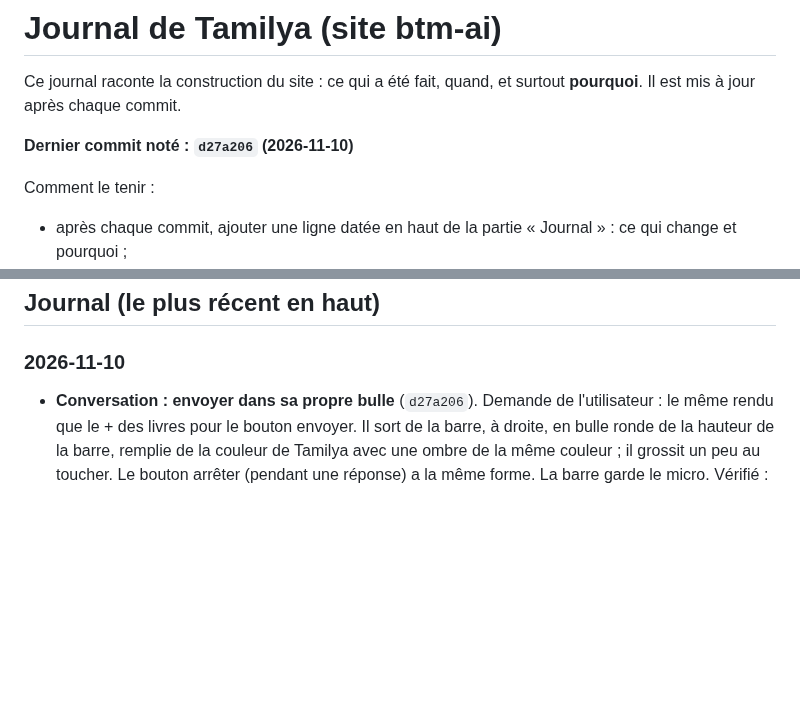
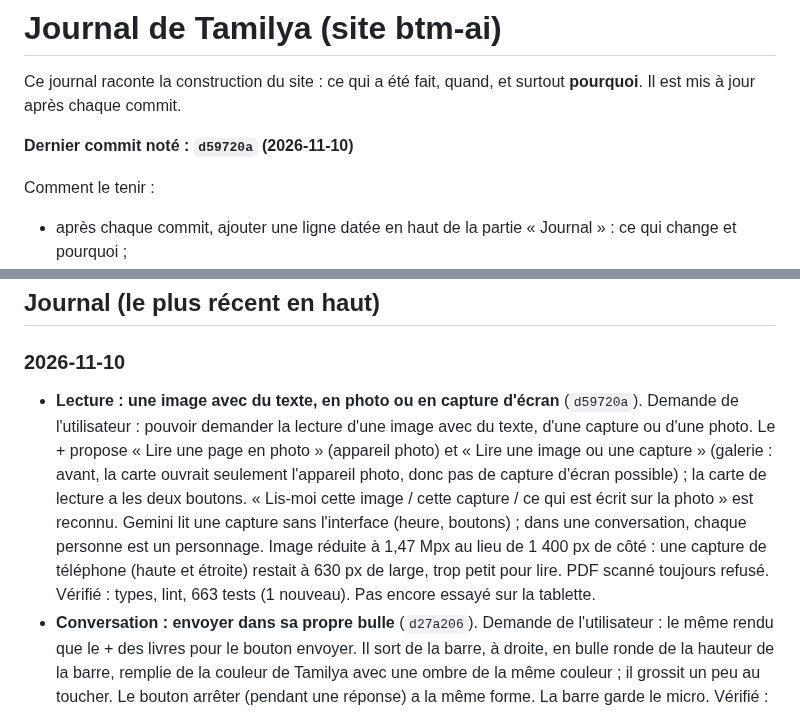
Before and after one commit to Mkail14/BTM-AI, a Markdown page: JOURNAL.md, 2 parts joined by grey strips. Rendered like a GitHub page; blank space fills up the shorter version.

Commit message:
Journal : lire une image ou une capture
Co-Authored-By: Claude Opus 5.5 <noreply@anthropic.com>

```diff
--- a/JOURNAL.md
+++ b/JOURNAL.md
@@ -3,7 +3,7 @@
 Ce journal raconte la construction du site : ce qui a été fait, quand, et surtout **pourquoi**.
 Il est mis à jour après chaque commit.
 
-**Dernier commit noté : `d27a206` (2026-11-10)**
+**Dernier commit noté : `d59720a` (2026-11-10)**
 
 Comment le tenir :
 - après chaque commit, ajouter une ligne datée en haut de la partie « Journal » : ce qui change et pourquoi ;
@@ -103,6 +103,7 @@ Comment le tenir :
 ## Journal (le plus récent en haut)
 
 ### 2026-11-10
+- **Lecture : une image avec du texte, en photo ou en capture d'écran** (`d59720a`). Demande de l'utilisateur : pouvoir demander la lecture d'une image avec du texte, d'une capture ou d'une photo. Le + propose « Lire une page en photo » (appareil photo) et « Lire une image ou une capture » (galerie : avant, la carte ouvrait seulement l'appareil photo, donc pas de capture d'écran possible) ; la carte de lecture a les deux boutons. « Lis-moi cette image / cette capture / ce qui est écrit sur la photo » est reconnu. Gemini lit une capture sans l'interface (heure, boutons) ; dans une conversation, chaque personne est un personnage. Image réduite à 1,47 Mpx au lieu de 1 400 px de côté : une capture de téléphone (haute et étroite) restait à 630 px de large, trop petit pour lire. PDF scanné toujours refusé. Vérifié : types, lint, 663 tests (1 nouveau). Pas encore essayé sur la tablette.
 - **Conversation : envoyer dans sa propre bulle** (`d27a206`). Demande de l'utilisateur : le même rendu que le + des livres pour le bouton envoyer. Il sort de la barre, à droite, en bulle ronde de la hauteur de la barre, remplie de la couleur de Tamilya avec une ombre de la même couleur ; il grossit un peu au toucher. Le bouton arrêter (pendant une réponse) a la même forme. La barre garde le micro. Vérifié : types, lint. Pas encore vu à l'écran.
 - **Livres : le + dans sa propre bulle** (`c598b15`). Demande de l'utilisateur : le + arrondi en dehors de la barre de conversation, pour un rendu plus stylé. Bulle ronde à gauche de la barre, de sa hauteur (une ligne), avec le même bord et la même ombre ; elle grossit un peu au toucher, prend la couleur de Tamilya et le + tourne en × quand le menu est ouvert. Vérifié : types, lint. Pas encore vu à l'écran.
 - **Livres : choisir une partie dans le +** (`9c283d7`). Demande de l'utilisateur, après le retrait de la page « Mes livres » : retrouver le choix d'un chapitre. Une flèche par livre dans le menu du + montre ses parties ; en toucher une la lit depuis son début, puis la suite du livre. Vérifié : types, lint. Pas encore vu sur la tablette.
```
